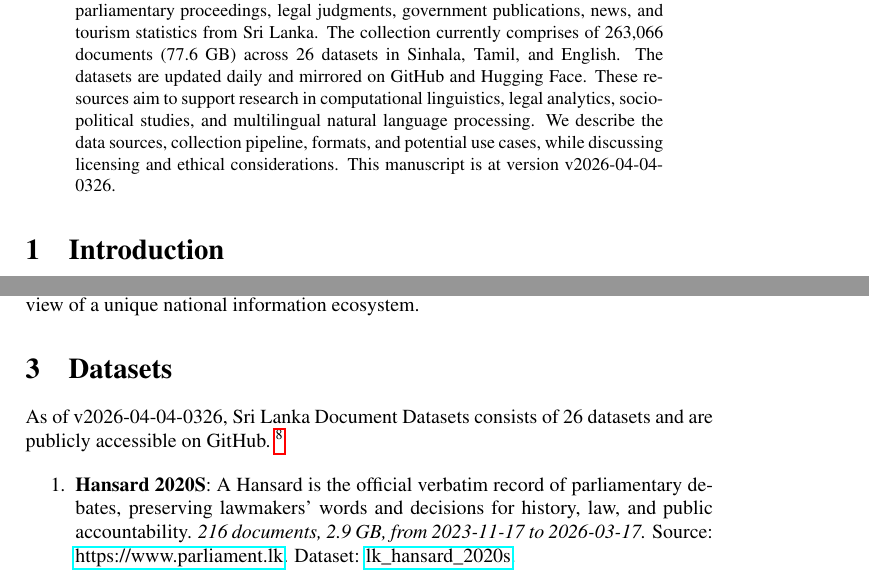
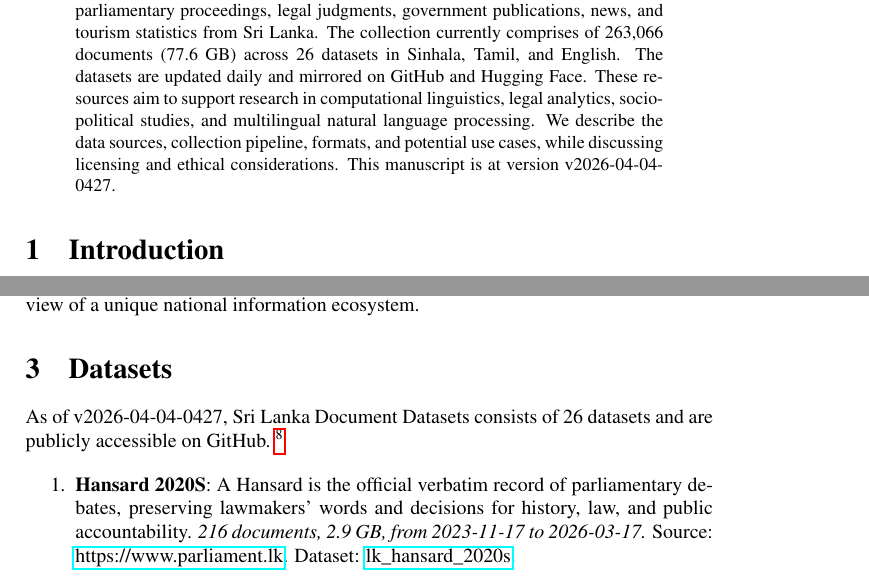
Before and after one commit to nuuuwan/lk_datasets, a LaTeX paper (latex/lk_datasets.tex): two parts of pages 1 and 2 of 7, joined at a grey line, cut so that both start at the same text. Compiled offline with pdfLaTeX; a LaTeX package or settings file that is missing is left out.

Commit message:
🤖 [build.yml] 2026-04-03-2257

```diff
--- a/latex/lk_datasets.tex
+++ b/latex/lk_datasets.tex
@@ -16,7 +16,7 @@
 \normalsize%
 \maketitle%
 \begin{abstract}%
-We present a collection of open, machine-readable document datasets covering parliamentary proceedings, legal judgments, government publications, news, and tourism statistics from Sri Lanka. The collection currently comprises of  263,066  documents (77.6 GB) across 26  datasets in Sinhala, Tamil, and English. The datasets are updated daily and mirrored on GitHub and Hugging Face. These resources aim to support research in computational linguistics, legal analytics, socio-political studies, and multilingual natural language processing. We describe the data sources, collection pipeline, formats, and potential use cases, while discussing licensing and ethical considerations. This manuscript is at version v2026-04-04-0326.%
+We present a collection of open, machine-readable document datasets covering parliamentary proceedings, legal judgments, government publications, news, and tourism statistics from Sri Lanka. The collection currently comprises of  263,066  documents (77.6 GB) across 26  datasets in Sinhala, Tamil, and English. The datasets are updated daily and mirrored on GitHub and Hugging Face. These resources aim to support research in computational linguistics, legal analytics, socio-political studies, and multilingual natural language processing. We describe the data sources, collection pipeline, formats, and potential use cases, while discussing licensing and ethical considerations. This manuscript is at version v2026-04-04-0427.%
 
 %
 \end{abstract}%
@@ -86,7 +86,7 @@ The Sri Lanka Document Datasets aim to fill this gap by aggregating diverse sour
 %
 \section{Datasets}%
 \label{sec:Datasets}%
-As of v2026-04-04-0326, Sri Lanka Document Datasets
+As of v2026-04-04-0427, Sri Lanka Document Datasets
   consists of 26 datasets
  and are publicly accessible on GitHub.%
 ~%
```
Also changed, not shown: README.md, latex/lk_datasets.pdf.
